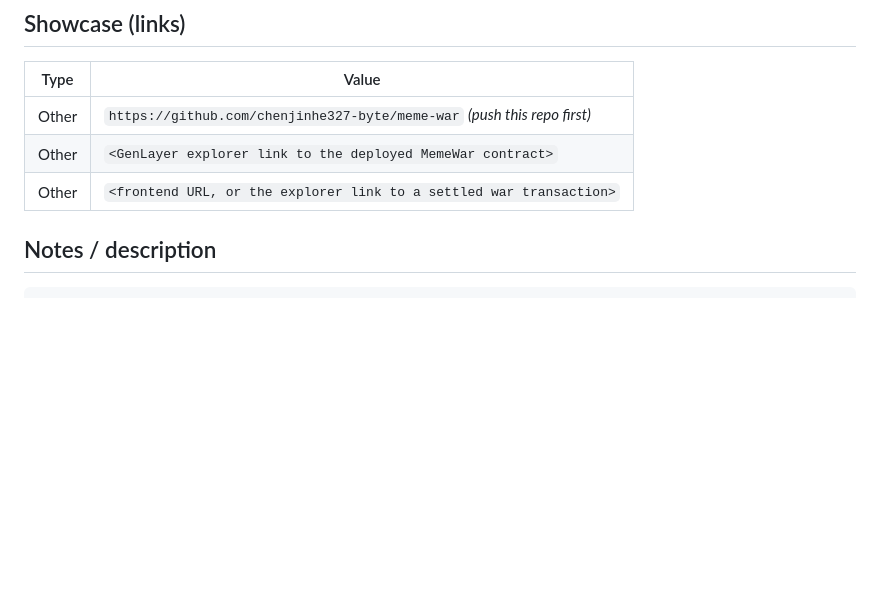
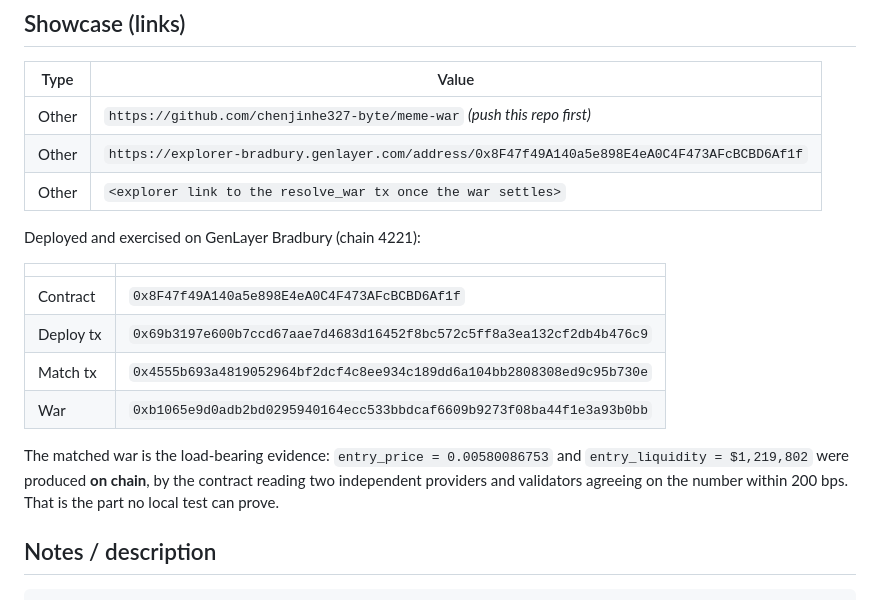
Before and after one commit to chenjinhe327-byte/meme-war, a Markdown page: docs/SUBMISSION.md, the part around the change. Drawn GitHub-style; blank space fills up the shorter version.

```diff
--- a/docs/SUBMISSION.md
+++ b/docs/SUBMISSION.md
@@ -16,8 +16,22 @@ Meme War — trustless PvP settlement for assets that have no oracle
 | Type | Value |
 | --- | --- |
 | Other | `https://github.com/chenjinhe327-byte/meme-war` *(push this repo first)* |
-| Other | `<GenLayer explorer link to the deployed MemeWar contract>` |
-| Other | `<frontend URL, or the explorer link to a settled war transaction>` |
+| Other | `https://explorer-bradbury.genlayer.com/address/0x8F47f49A140a5e898E4eA0C4F473AFcBCBD6Af1f` |
+| Other | `<explorer link to the resolve_war tx once the war settles>` |
+
+Deployed and exercised on GenLayer Bradbury (chain 4221):
+
+| | |
+| --- | --- |
+| Contract | `0x8F47f49A140a5e898E4eA0C4F473AFcBCBD6Af1f` |
+| Deploy tx | `0x69b3197e600b7ccd67aae7d4683d16452f8bc572c5ff8a3ea132cf2db4b476c9` |
+| Match tx | `0x4555b693a4819052964bf2dcf4c8ee934c189dd6a104bb2808308ed9c95b730e` |
+| War | `0xb1065e9d0adb2bd0295940164ecc533bbdcaf6609b9273f08ba44f1e3a93b0bb` |
+
+The matched war is the load-bearing evidence: `entry_price = 0.00580086753` and
+`entry_liquidity = $1,219,802` were produced **on chain**, by the contract reading
+two independent providers and validators agreeing on the number within 200 bps.
+That is the part no local test can prove.
 
 ## Notes / description
 
```
Also changed, not shown: README.md (+26 -7 lines).
